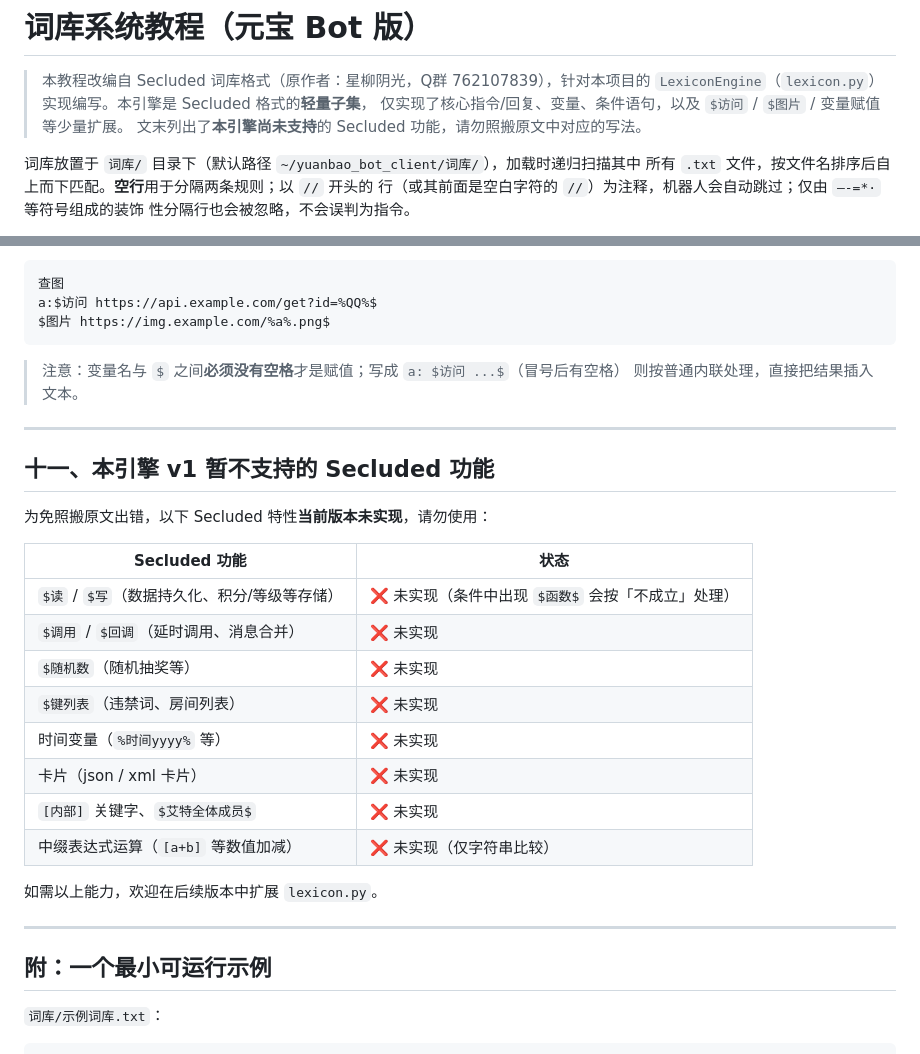
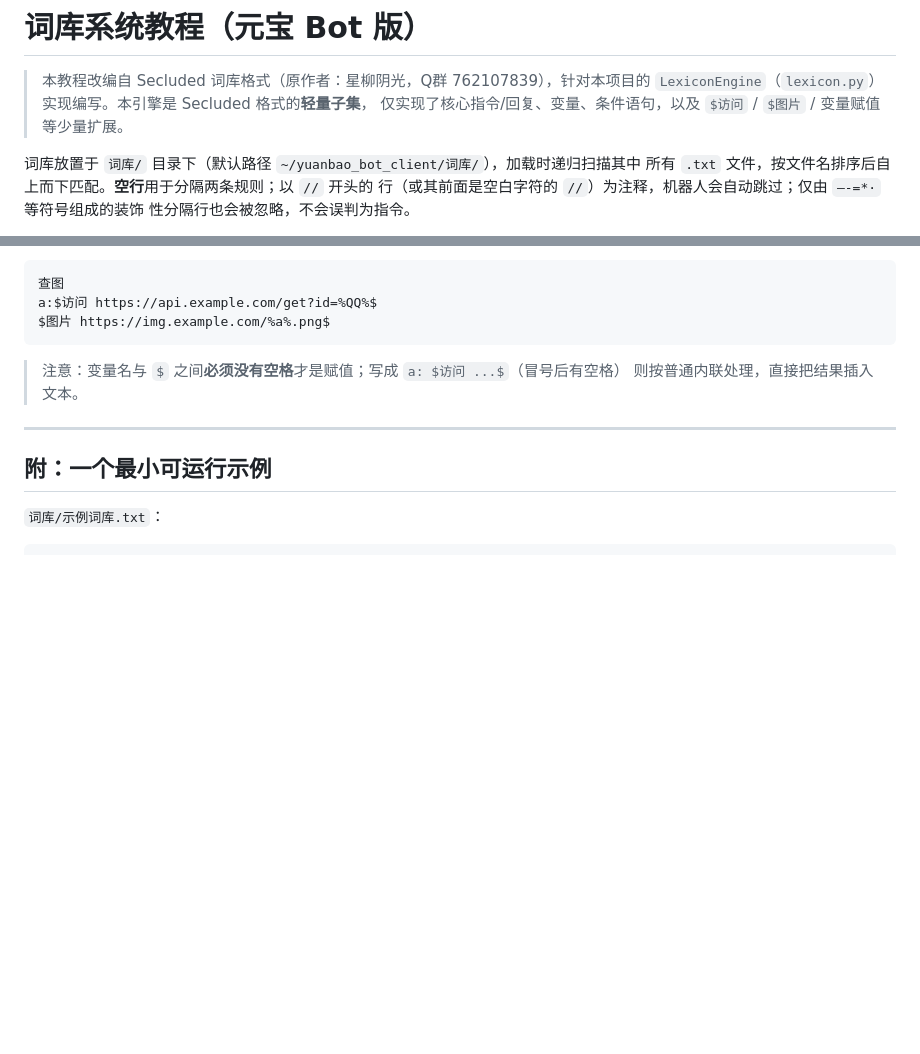
Before and after one commit to anxi78/yuanbao_bot_client, a Markdown page: 词库教程.md, 2 parts joined by grey strips. GitHub-like rendering; blank space fills up the shorter version.

Commit message:
docs: 精简词库教程，移除未支持功能列表

```diff
--- a/词库教程.md
+++ b/词库教程.md
@@ -3,7 +3,6 @@
 > 本教程改编自 Secluded 词库格式（原作者：星柳阴光，Q群 762107839），针对本项目的
 > `LexiconEngine`（`lexicon.py`）实现编写。本引擎是 Secluded 格式的**轻量子集**，
 > 仅实现了核心指令/回复、变量、条件语句，以及 `$访问` / `$图片` / 变量赋值等少量扩展。
-> 文末列出了**本引擎尚未支持**的 Secluded 功能，请勿照搬原文中对应的写法。
 
 词库放置于 `词库/` 目录下（默认路径 `~/yuanbao_bot_client/词库/`），加载时递归扫描其中
 所有 `.txt` 文件，按文件名排序后自上而下匹配。**空行**用于分隔两条规则；以 `//` 开头的
@@ -302,25 +301,6 @@ $图片 https://img.example.com/%a%.png$
 
 ---
 
-## 十一、本引擎 v1 暂不支持的 Secluded 功能
-
-为免照搬原文出错，以下 Secluded 特性**当前版本未实现**，请勿使用：
-
-| Secluded 功能 | 状态 |
-|------|------|
-| `$读` / `$写`（数据持久化、积分/等级等存储） | ❌ 未实现（条件中出现 `$函数$` 会按「不成立」处理） |
-| `$调用` / `$回调`（延时调用、消息合并） | ❌ 未实现 |
-| `$随机数`（随机抽奖等） | ❌ 未实现 |
-| `$键列表`（违禁词、房间列表） | ❌ 未实现 |
-| 时间变量（`%时间yyyy%` 等） | ❌ 未实现 |
-| 卡片（json / xml 卡片） | ❌ 未实现 |
-| `[内部]` 关键字、`$艾特全体成员$` | ❌ 未实现 |
-| 中缀表达式运算（`[a+b]` 等数值加减） | ❌ 未实现（仅字符串比较） |
-
-如需以上能力，欢迎在后续版本中扩展 `lexicon.py`。
-
----
-
 ## 附：一个最小可运行示例
 
 `词库/示例词库.txt`：
```
